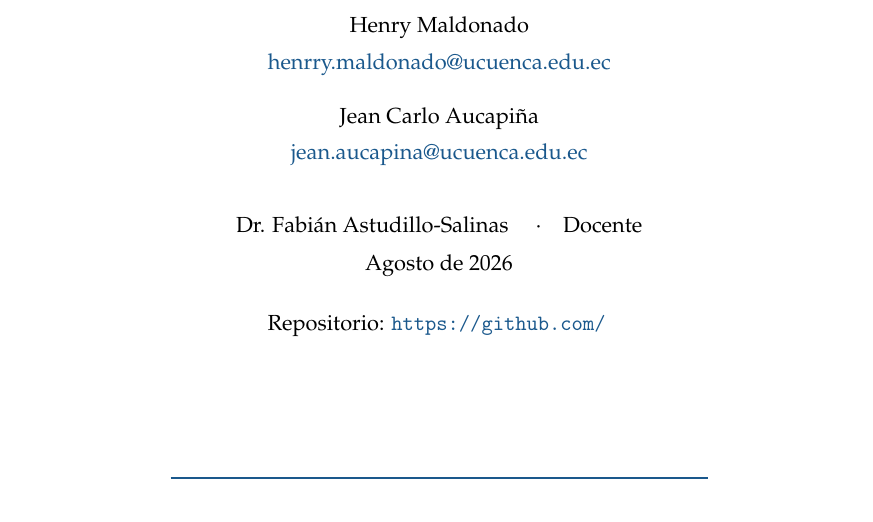
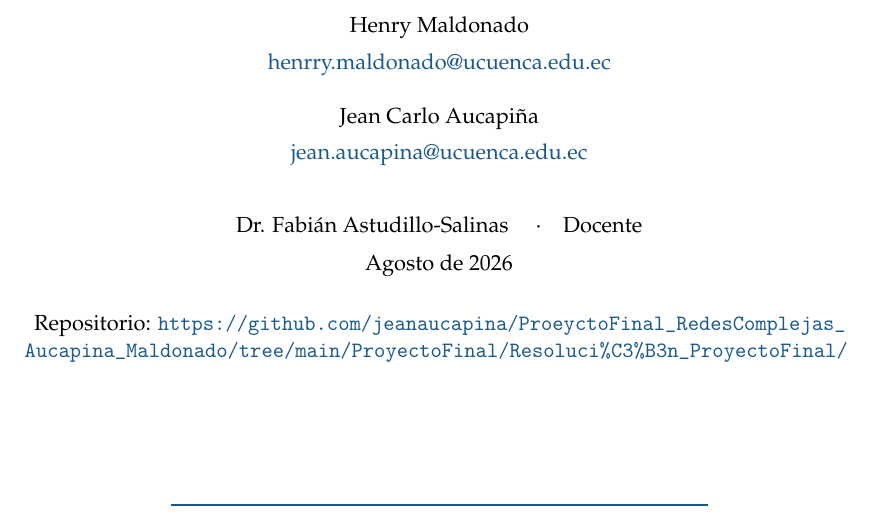
Before and after one commit to jeanaucapina/ProeyctoFinal_RedesComplejas_Aucapina_Maldonado, a LaTeX document (ProyectoFinal/Resolución_ProyectoFinal/informe_latex/informe.tex): part of page 1 of 32, cut so that both start at the same text. Compiled offline with pdfLaTeX.

Commit message:
[pd]update

```diff
--- a/ProyectoFinal/Resolución_ProyectoFinal/informe_latex/informe.tex
+++ b/ProyectoFinal/Resolución_ProyectoFinal/informe_latex/informe.tex
@@ -239,7 +239,7 @@
     {\small Agosto de 2026}\\[1.5em]
 
     {\small Repositorio:
-        \url{https://github.com/} % completar enlace
+        \url{https://github.com/jeanaucapina/ProeyctoFinal_RedesComplejas_Aucapina_Maldonado/tree/main/ProyectoFinal/Resoluci%C3%B3n_ProyectoFinal/} % completar enlace
     }
 
     \vspace{2cm}
```
Also changed, not shown: 1 other file.
